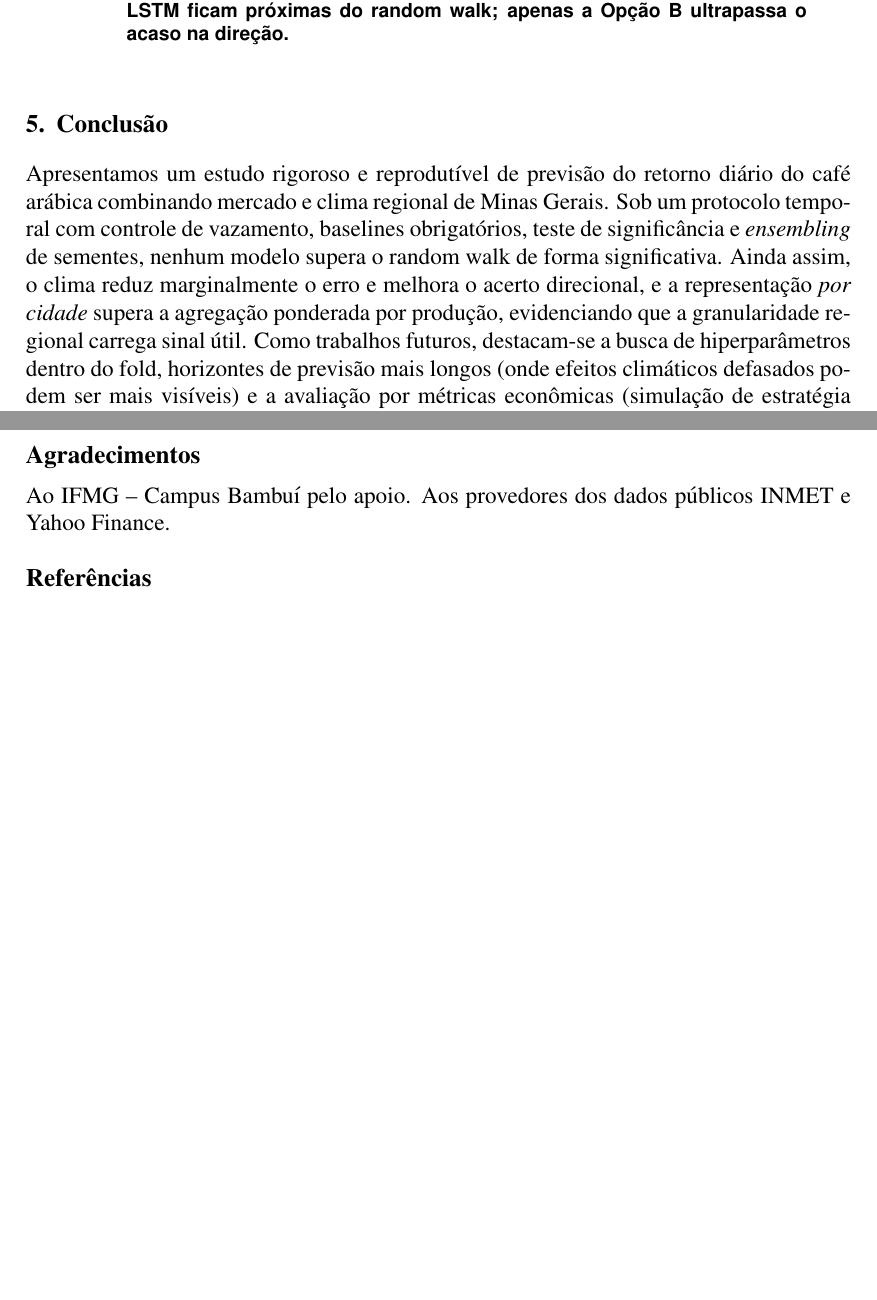
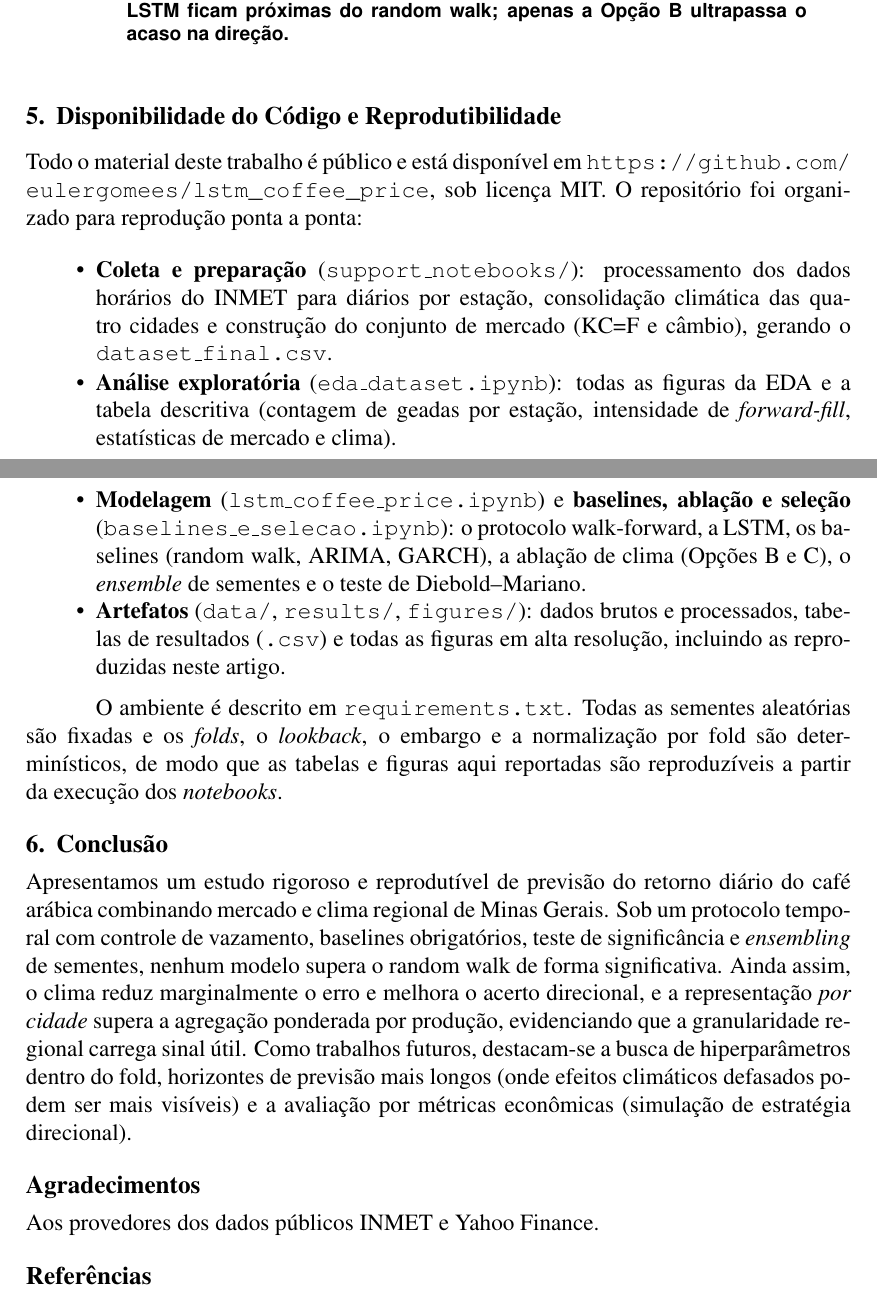
Before and after one commit to eulergomees/lstm_coffee_price, a LaTeX paper (paper/main.tex): two parts of pages 6 and 7 of 7 before the commit and two parts of pages 6 and 7 of 8 after it, joined at a grey line, cut so that both start at the same text, the shorter picture padded with empty space. Compiled offline with pdfLaTeX.

Commit message:
paper: add repository reference

```diff
--- a/paper/main.tex
+++ b/paper/main.tex
@@ -283,6 +283,34 @@ próximas do random walk; apenas a Opção B ultrapassa o acaso na direção.}
 \label{fig:comparativo}
 \end{figure}
 
+\section{Disponibilidade do Código e Reprodutibilidade}
+
+Todo o material deste trabalho é público e está disponível em
+\url{https://github.com/eulergomees/lstm_coffee_price}, sob licença MIT. O repositório
+foi organizado para reprodução ponta a ponta:
+
+\begin{itemize}
+  \item \textbf{Coleta e preparação} (\texttt{support\_notebooks/}): processamento dos
+  dados horários do INMET para diários por estação, consolidação climática das quatro
+  cidades e construção do conjunto de mercado (KC=F e câmbio), gerando o
+  \texttt{dataset\_final.csv}.
+  \item \textbf{Análise exploratória} (\texttt{eda\_dataset.ipynb}): todas as figuras da
+  EDA e a tabela descritiva (contagem de geadas por estação, intensidade de
+  \emph{forward-fill}, estatísticas de mercado e clima).
+  \item \textbf{Modelagem} (\texttt{lstm\_coffee\_price.ipynb}) e \textbf{baselines,
+  ablação e seleção} (\texttt{baselines\_e\_selecao.ipynb}): o protocolo walk-forward, a
+  LSTM, os baselines (random walk, ARIMA, GARCH), a ablação de clima (Opções B e C), o
+  \emph{ensemble} de sementes e o teste de Diebold--Mariano.
+  \item \textbf{Artefatos} (\texttt{data/}, \texttt{results/}, \texttt{figures/}): dados
+  brutos e processados, tabelas de resultados (\texttt{.csv}) e todas as figuras em alta
+  resolução, incluindo as reproduzidas neste artigo.
+\end{itemize}
+
+O ambiente é descrito em \texttt{requirements.txt}. Todas as sementes aleatórias são
+fixadas e os \emph{folds}, o \emph{lookback}, o embargo e a normalização por fold são
+determinísticos, de modo que as tabelas e figuras aqui reportadas são reproduzíveis a
+partir da execução dos \emph{notebooks}.
+
 \section{Conclusão}
 
 Apresentamos um estudo rigoroso e reprodutível de previsão do retorno diário do café
@@ -297,9 +325,7 @@ mais longos (onde efeitos climáticos defasados podem ser mais visíveis) e a av
 métricas econômicas (simulação de estratégia direcional).
 
 \section*{Agradecimentos}
-
-Ao IFMG -- Campus Bambuí pelo apoio. Aos provedores dos dados públicos INMET e Yahoo
-Finance.
+Aos provedores dos dados públicos INMET e Yahoo Finance.
 
 \bibliographystyle{sbc}
 \bibliography{sbc-template}
```
Also changed, not shown: paper/sbc-template.bib (+1 -1 lines), paper/main.bbl, paper/main.pdf, 7 other files.
